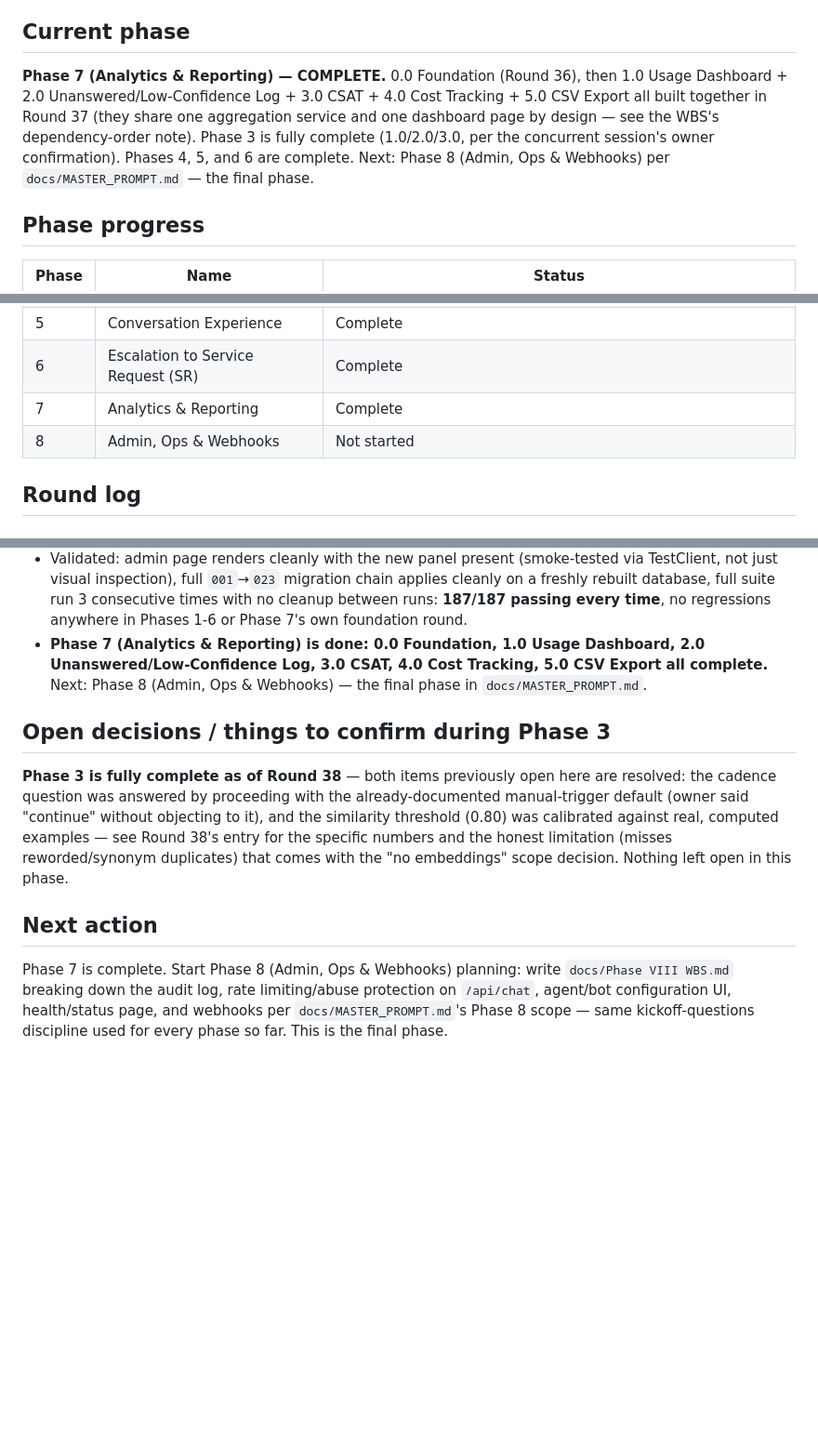
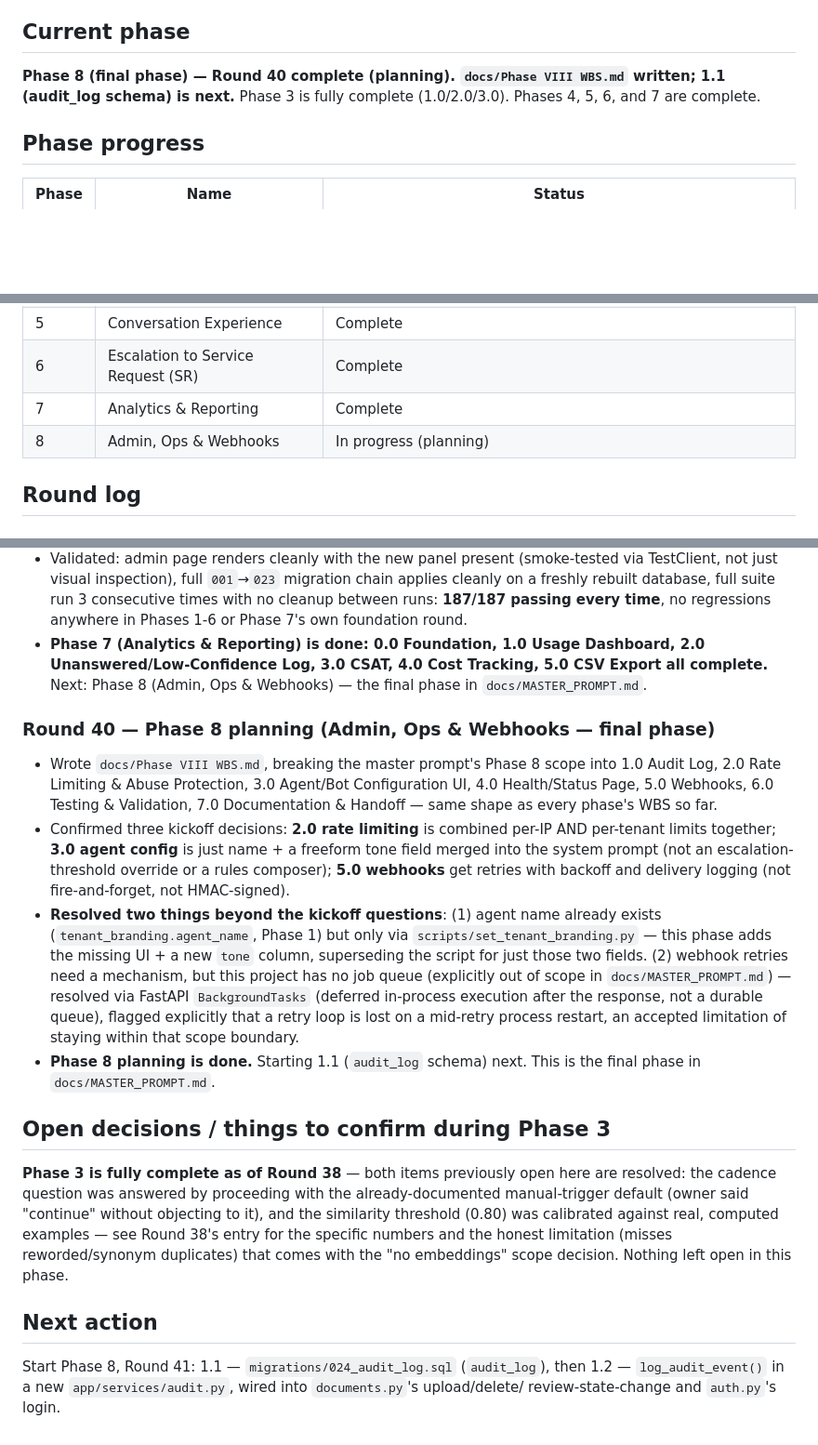
Before and after one commit to BT-Rajan/SupportLM, a Markdown page: docs/STATUS.md, 3 parts joined by grey strips. Shown at 93% size. Drawn GitHub-style; blank space fills up the shorter version.

```diff
--- a/docs/STATUS.md
+++ b/docs/STATUS.md
@@ -5,14 +5,10 @@
 
 ## Current phase
 
-**Phase 7 (Analytics & Reporting) — COMPLETE.** 0.0 Foundation (Round
-36), then 1.0 Usage Dashboard + 2.0 Unanswered/Low-Confidence Log + 3.0
-CSAT + 4.0 Cost Tracking + 5.0 CSV Export all built together in Round
-37 (they share one aggregation service and one dashboard page by
-design — see the WBS's dependency-order note). Phase 3 is fully
-complete (1.0/2.0/3.0, per the concurrent session's owner
-confirmation). Phases 4, 5, and 6 are complete. Next: Phase 8 (Admin,
-Ops & Webhooks) per `docs/MASTER_PROMPT.md` — the final phase.
+**Phase 8 (final phase) — Round 40 complete (planning).
+`docs/Phase VIII WBS.md` written; 1.1 (audit_log schema) is next.**
+Phase 3 is fully complete (1.0/2.0/3.0). Phases 4, 5, 6, and 7 are
+complete.
 
 ## Phase progress
 
@@ -25,7 +21,7 @@ Ops & Webhooks) per `docs/MASTER_PROMPT.md` — the final phase.
 | 5     | Conversation Experience                   | Complete |
 | 6     | Escalation to Service Request (SR)        | Complete |
 | 7     | Analytics & Reporting                     | Complete |
-| 8     | Admin, Ops & Webhooks                     | Not started |
+| 8     | Admin, Ops & Webhooks                     | In progress (planning) |
 
 ## Round log
 
@@ -1822,6 +1818,32 @@ Ops & Webhooks) per `docs/MASTER_PROMPT.md` — the final phase.
   Tracking, 5.0 CSV Export all complete.** Next: Phase 8 (Admin, Ops &
   Webhooks) — the final phase in `docs/MASTER_PROMPT.md`.
 
+### Round 40 — Phase 8 planning (Admin, Ops & Webhooks — final phase)
+- Wrote `docs/Phase VIII WBS.md`, breaking the master prompt's Phase 8
+  scope into 1.0 Audit Log, 2.0 Rate Limiting & Abuse Protection, 3.0
+  Agent/Bot Configuration UI, 4.0 Health/Status Page, 5.0 Webhooks,
+  6.0 Testing & Validation, 7.0 Documentation & Handoff — same shape
+  as every phase's WBS so far.
+- Confirmed three kickoff decisions: **2.0 rate limiting** is combined
+  per-IP AND per-tenant limits together; **3.0 agent config** is just
+  name + a freeform tone field merged into the system prompt (not an
+  escalation-threshold override or a rules composer); **5.0
+  webhooks** get retries with backoff and delivery logging (not
+  fire-and-forget, not HMAC-signed).
+- **Resolved two things beyond the kickoff questions**: (1) agent name
+  already exists (`tenant_branding.agent_name`, Phase 1) but only via
+  `scripts/set_tenant_branding.py` — this phase adds the missing UI +
+  a new `tone` column, superseding the script for just those two
+  fields. (2) webhook retries need a mechanism, but this project has
+  no job queue (explicitly out of scope in `docs/MASTER_PROMPT.md`) —
+  resolved via FastAPI `BackgroundTasks` (deferred in-process
+  execution after the response, not a durable queue), flagged
+  explicitly that a retry loop is lost on a mid-retry process
+  restart, an accepted limitation of staying within that scope
+  boundary.
+- **Phase 8 planning is done.** Starting 1.1 (`audit_log` schema)
+  next. This is the final phase in `docs/MASTER_PROMPT.md`.
+
 ## Open decisions / things to confirm during Phase 3
 
 **Phase 3 is fully complete as of Round 38** — both items previously
@@ -1835,9 +1857,7 @@ decision. Nothing left open in this phase.
 
 ## Next action
 
-Phase 7 is complete. Start Phase 8 (Admin, Ops & Webhooks) planning:
-write `docs/Phase VIII WBS.md` breaking down the audit log,
-rate limiting/abuse protection on `/api/chat`, agent/bot configuration
-UI, health/status page, and webhooks per `docs/MASTER_PROMPT.md`'s
-Phase 8 scope — same kickoff-questions discipline used for every phase
-so far. This is the final phase.
+Start Phase 8, Round 41: 1.1 — `migrations/024_audit_log.sql`
+(`audit_log`), then 1.2 — `log_audit_event()` in a new
+`app/services/audit.py`, wired into `documents.py`'s upload/delete/
+review-state-change and `auth.py`'s login.
```
Also changed, not shown: docs/Phase VIII WBS.md (added, +204 -0 lines).
